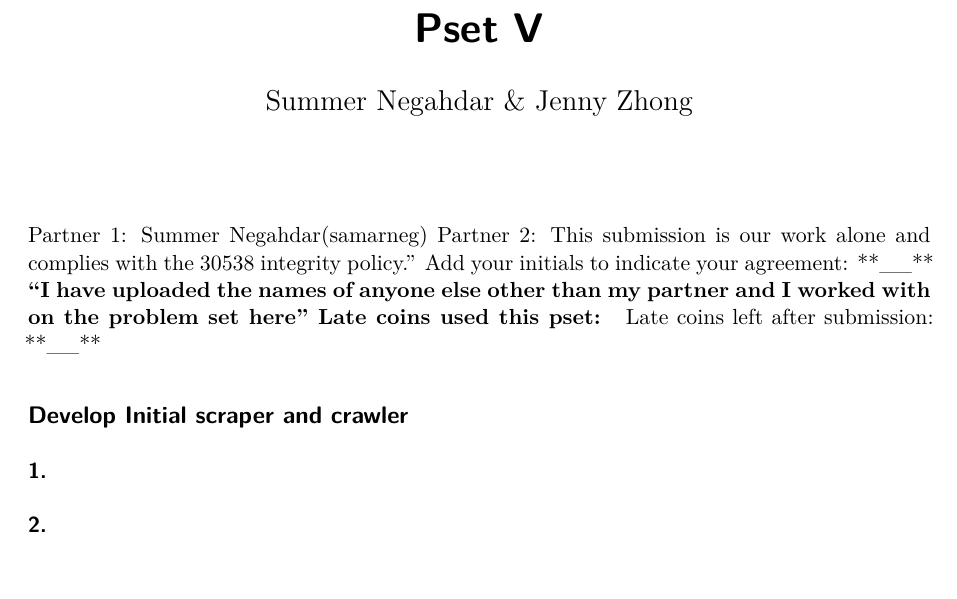
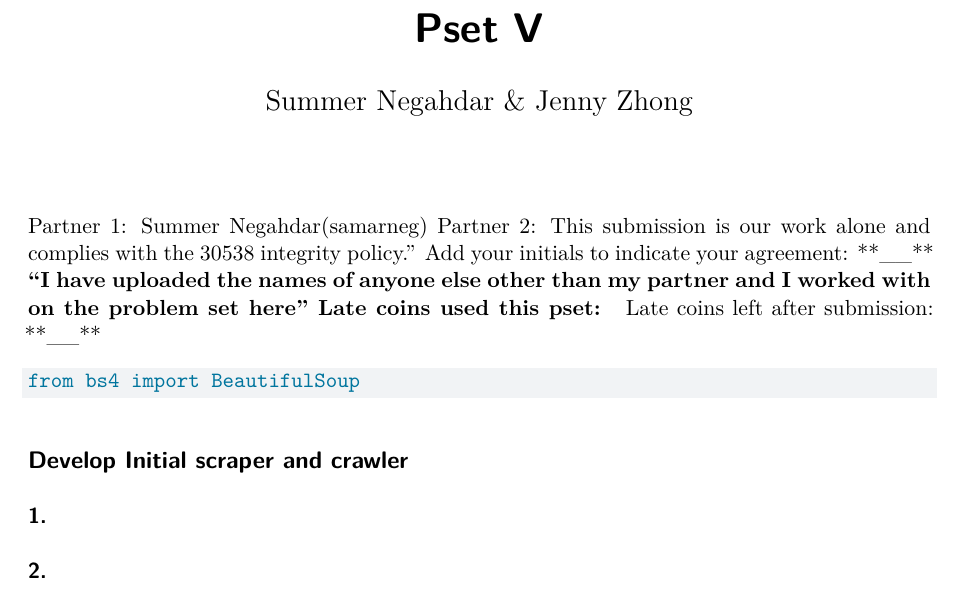
Before and after one commit to datapolicypython/problem-set-5-summer-jenny, a Quarto document (Pset V/Pset V.qmd): part of the page, cut so that both start at the same text. Rendered offline with R 4.5, knitr and Pandoc in place of Quarto, then LaTeX, with nearby package versions.

Commit message:
installed BS4

````diff
--- a/Pset V/Pset V.qmd
+++ b/Pset V/Pset V.qmd
@@ -28,6 +28,12 @@ your initials to indicate your agreement: **__** **__**
 “I have uploaded the names of anyone else other than my partner and I worked with on
 the problem set here”
 Late coins used this pset: **__** Late coins left after submission: **__**
+
+```{python}
+from bs4 import BeautifulSoup
+
+
+```
 
 ## Develop Initial scraper and crawler
 
````
Also changed, not shown: 1 other file.
